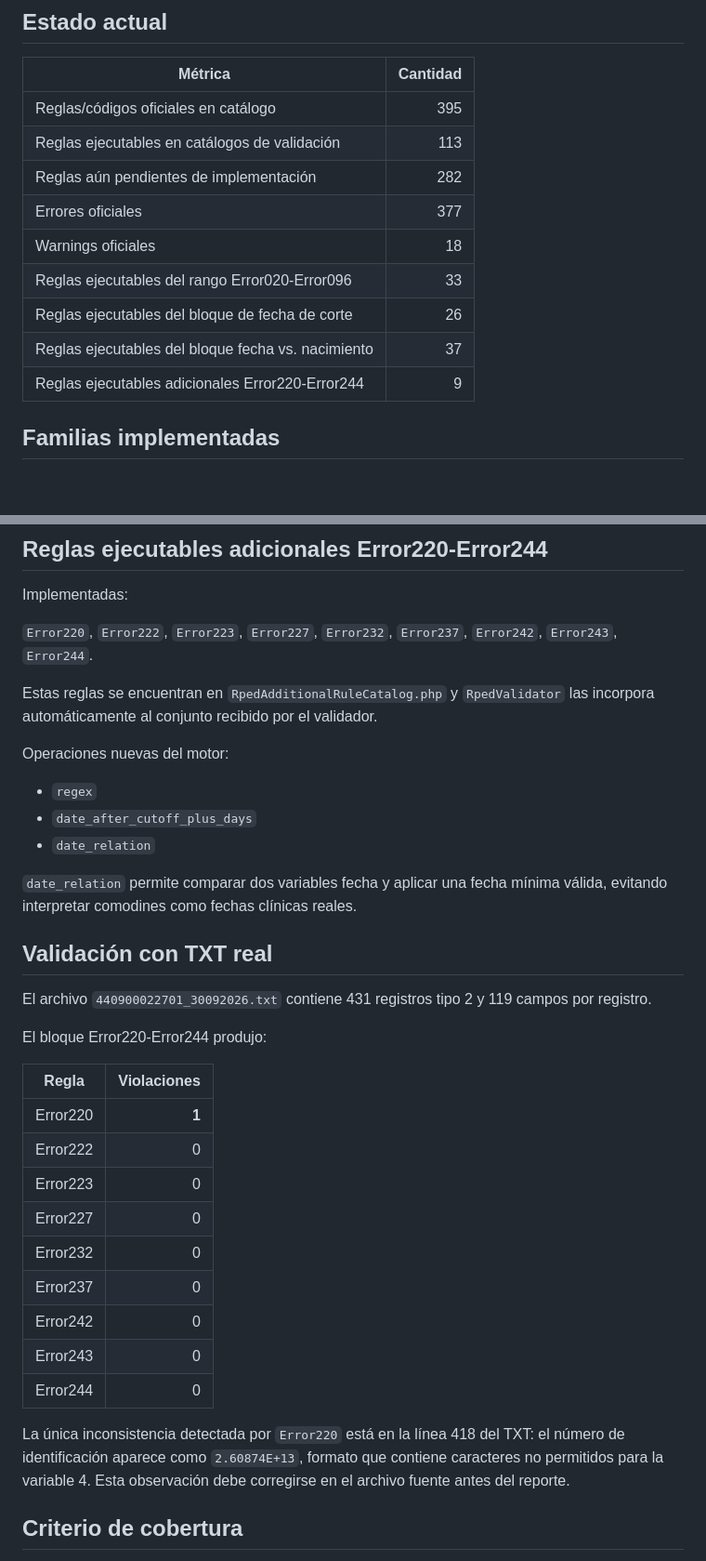
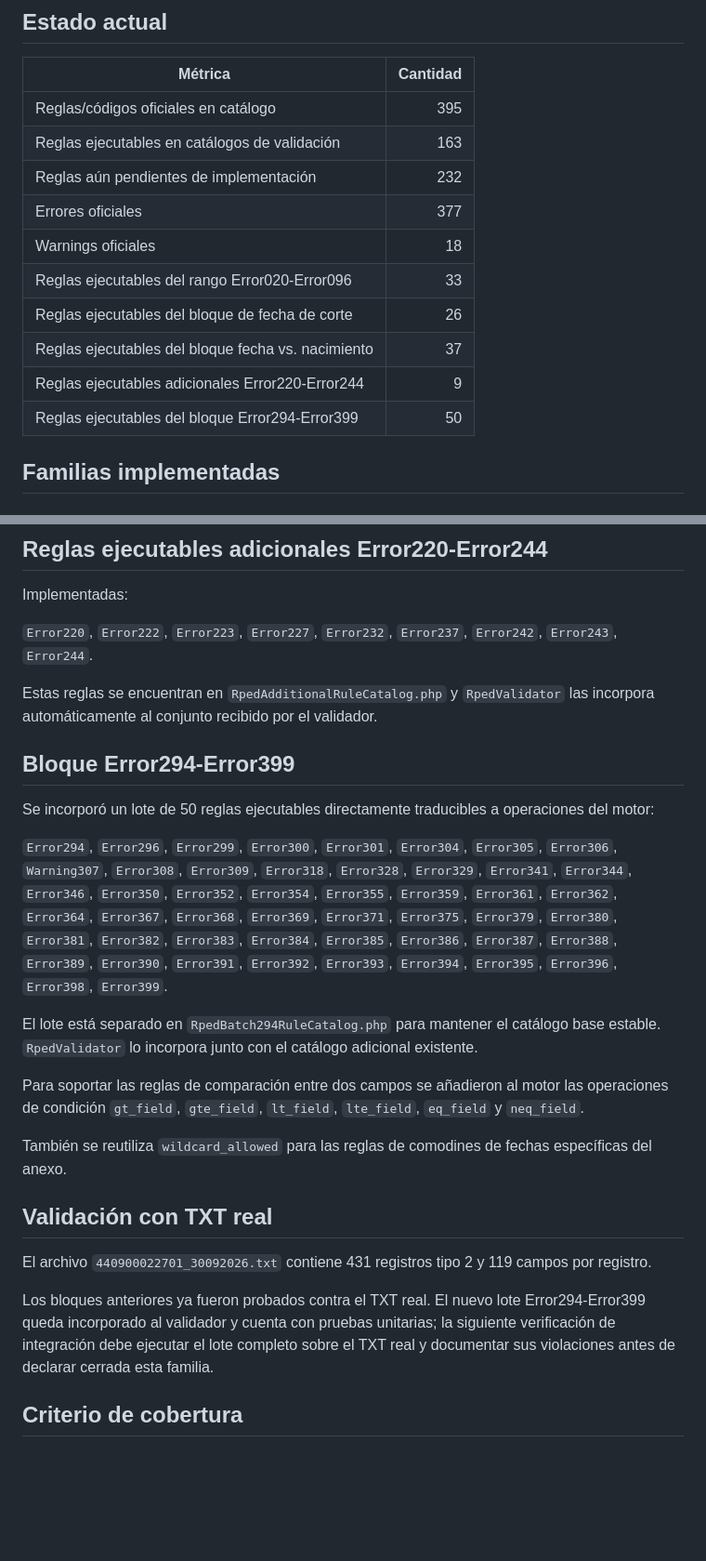
Before and after one commit to fulgencio-09/VALIDADOR-RESOLUCION-202, a Markdown page: docs/rules-coverage.md, 2 parts joined by grey strips. Shown at 93% size. Drawn GitHub-style; blank space fills up the shorter version.

Commit message:
docs(res202): update RPED coverage after Error294-399 batch

```diff
--- a/docs/rules-coverage.md
+++ b/docs/rules-coverage.md
@@ -7,14 +7,15 @@ Fuente: `Lineamientos-anexo-tecnico-res-202-2021-v8.xlsx`, hoja `Lineamientos RP
 | Métrica | Cantidad |
 |---|---:|
 | Reglas/códigos oficiales en catálogo | 395 |
-| Reglas ejecutables en catálogos de validación | 113 |
-| Reglas aún pendientes de implementación | 282 |
+| Reglas ejecutables en catálogos de validación | 163 |
+| Reglas aún pendientes de implementación | 232 |
 | Errores oficiales | 377 |
 | Warnings oficiales | 18 |
 | Reglas ejecutables del rango Error020-Error096 | 33 |
 | Reglas ejecutables del bloque de fecha de corte | 26 |
 | Reglas ejecutables del bloque fecha vs. nacimiento | 37 |
 | Reglas ejecutables adicionales Error220-Error244 | 9 |
+| Reglas ejecutables del bloque Error294-Error399 | 50 |
 
 ## Familias implementadas
 
@@ -50,33 +51,23 @@ Implementadas:
 
 Estas reglas se encuentran en `RpedAdditionalRuleCatalog.php` y `RpedValidator` las incorpora automáticamente al conjunto recibido por el validador.
 
-Operaciones nuevas del motor:
+## Bloque Error294-Error399
 
-- `regex`
-- `date_after_cutoff_plus_days`
-- `date_relation`
+Se incorporó un lote de 50 reglas ejecutables directamente traducibles a operaciones del motor:
 
-`date_relation` permite comparar dos variables fecha y aplicar una fecha mínima válida, evitando interpretar comodines como fechas clínicas reales.
+`Error294`, `Error296`, `Error299`, `Error300`, `Error301`, `Error304`, `Error305`, `Error306`, `Warning307`, `Error308`, `Error309`, `Error318`, `Error328`, `Error329`, `Error341`, `Error344`, `Error346`, `Error350`, `Error352`, `Error354`, `Error355`, `Error359`, `Error361`, `Error362`, `Error364`, `Error367`, `Error368`, `Error369`, `Error371`, `Error375`, `Error379`, `Error380`, `Error381`, `Error382`, `Error383`, `Error384`, `Error385`, `Error386`, `Error387`, `Error388`, `Error389`, `Error390`, `Error391`, `Error392`, `Error393`, `Error394`, `Error395`, `Error396`, `Error398`, `Error399`.
+
+El lote está separado en `RpedBatch294RuleCatalog.php` para mantener el catálogo base estable. `RpedValidator` lo incorpora junto con el catálogo adicional existente.
+
+Para soportar las reglas de comparación entre dos campos se añadieron al motor las operaciones de condición `gt_field`, `gte_field`, `lt_field`, `lte_field`, `eq_field` y `neq_field`.
+
+También se reutiliza `wildcard_allowed` para las reglas de comodines de fechas específicas del anexo.
 
 ## Validación con TXT real
 
 El archivo `440900022701_30092026.txt` contiene 431 registros tipo 2 y 119 campos por registro.
 
-El bloque Error220-Error244 produjo:
-
-| Regla | Violaciones |
-|---|---:|
-| Error220 | **1** |
-| Error222 | 0 |
-| Error223 | 0 |
-| Error227 | 0 |
-| Error232 | 0 |
-| Error237 | 0 |
-| Error242 | 0 |
-| Error243 | 0 |
-| Error244 | 0 |
-
-La única inconsistencia detectada por `Error220` está en la línea 418 del TXT: el número de identificación aparece como `2.60874E+13`, formato que contiene caracteres no permitidos para la variable 4. Esta observación debe corregirse en el archivo fuente antes del reporte.
+Los bloques anteriores ya fueron probados contra el TXT real. El nuevo lote Error294-Error399 queda incorporado al validador y cuenta con pruebas unitarias; la siguiente verificación de integración debe ejecutar el lote completo sobre el TXT real y documentar sus violaciones antes de declarar cerrada esta familia.
 
 ## Criterio de cobertura
 
```
Also changed, not shown: other parts of docs/rules-coverage.md (+1 -1 lines).
